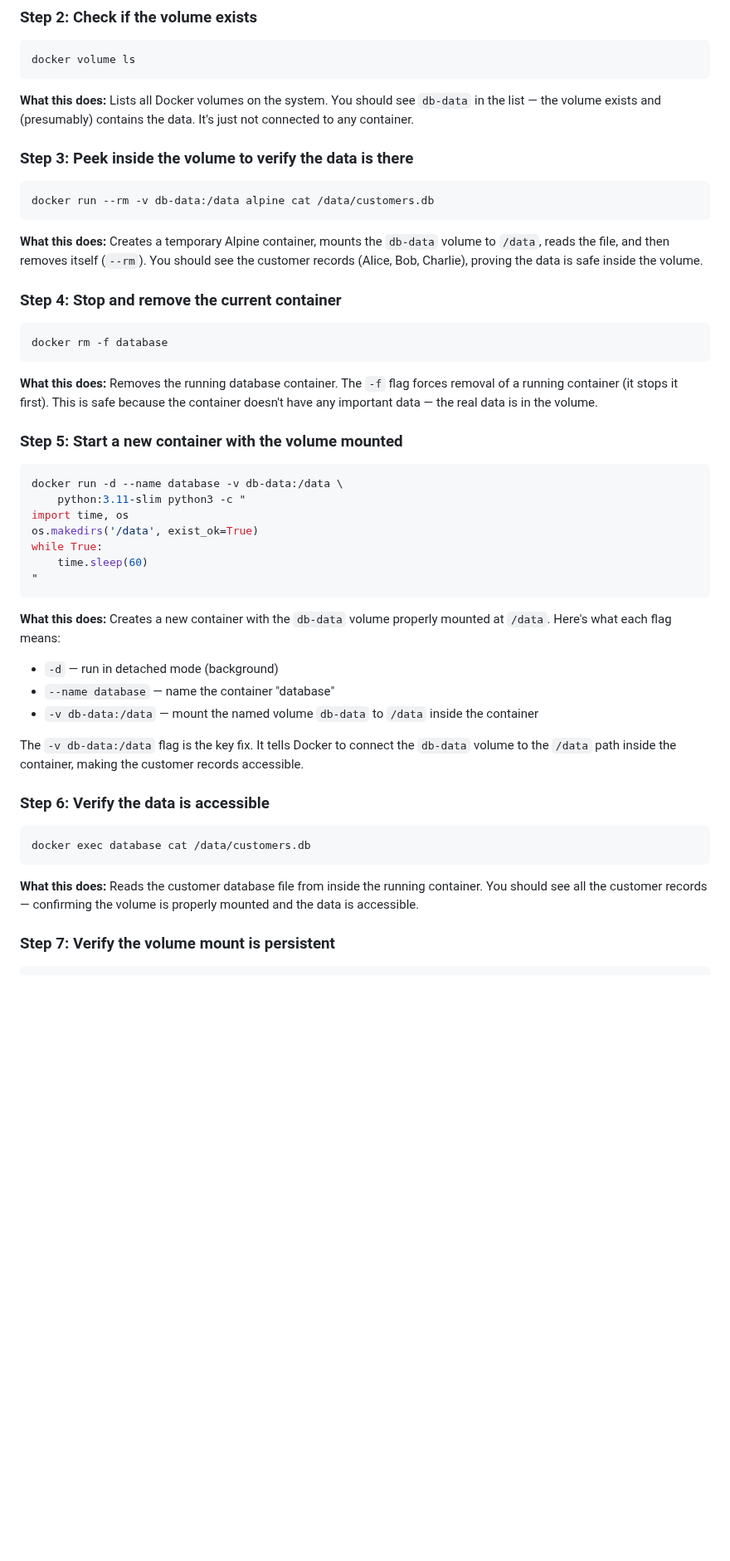
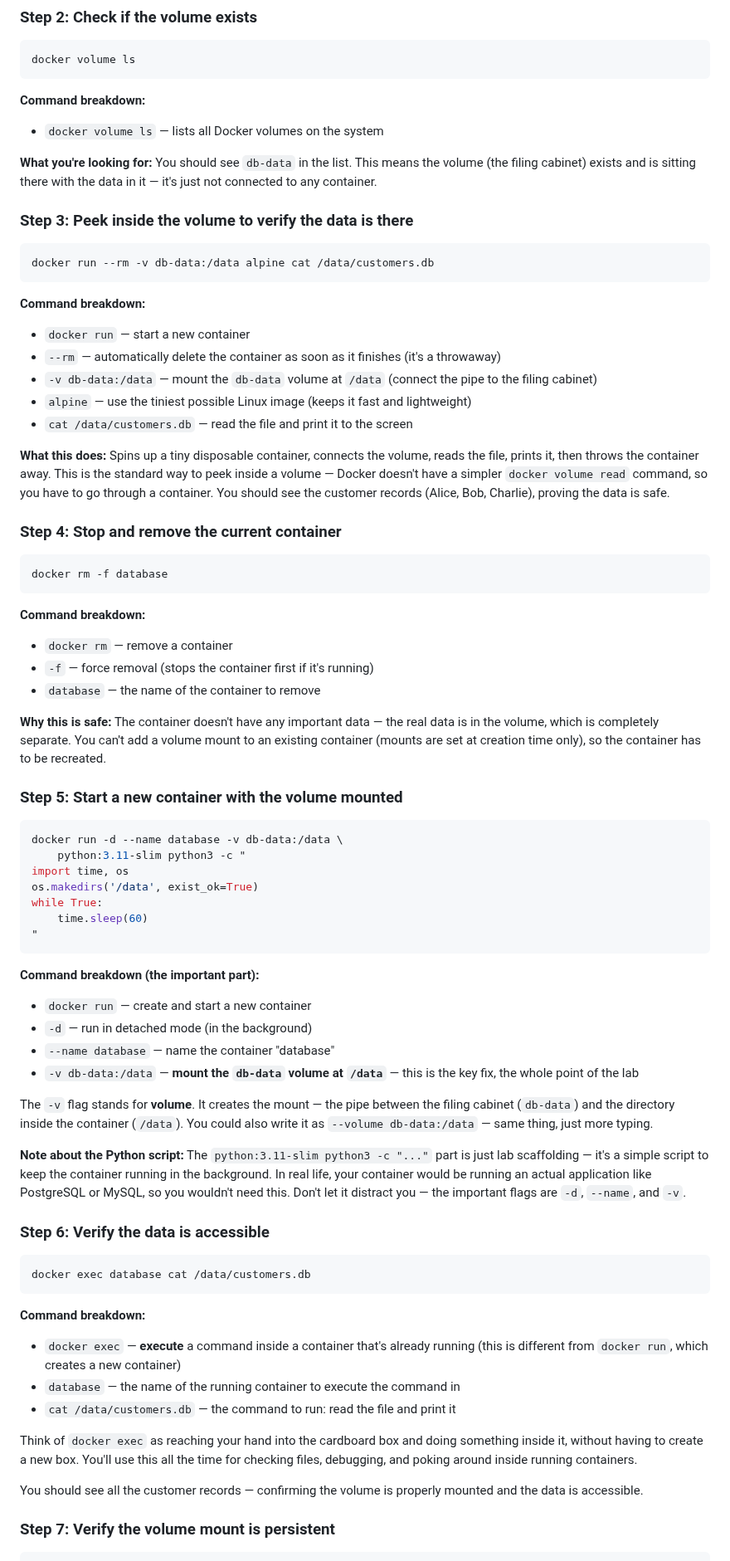
Before and after one commit to engsnayl/cloud-engineer-labs, a Markdown page: linux-labs/lab-021-volume-mount-issues/SOLUTION.md, the part around one of its changes. Shown at 83% size. Drawn GitHub-style; blank space fills up the shorter version.

````diff
--- a/linux-labs/lab-021-volume-mount-issues/SOLUTION.md
+++ b/linux-labs/lab-021-volume-mount-issues/SOLUTION.md
@@ -35,7 +59,10 @@ docker inspect database --format '{{json .Mounts}}'
 docker volume ls
 ```
 
-**What this does:** Lists all Docker volumes on the system. You should see `db-data` in the list — the volume exists and (presumably) contains the data. It's just not connected to any container.
+**Command breakdown:**
+- `docker volume ls` — lists all Docker volumes on the system
+
+**What you're looking for:** You should see `db-data` in the list. This means the volume (the filing cabinet) exists and is sitting there with the data in it — it's just not connected to any container.
 
 ### Step 3: Peek inside the volume to verify the data is there
 
@@ -43,7 +70,14 @@ docker volume ls
 docker run --rm -v db-data:/data alpine cat /data/customers.db
 ```
 
-**What this does:** Creates a temporary Alpine container, mounts the `db-data` volume to `/data`, reads the file, and then removes itself (`--rm`). You should see the customer records (Alice, Bob, Charlie), proving the data is safe inside the volume.
+**Command breakdown:**
+- `docker run` — start a new container
+- `--rm` — automatically delete the container as soon as it finishes (it's a throwaway)
+- `-v db-data:/data` — mount the `db-data` volume at `/data` (connect the pipe to the filing cabinet)
+- `alpine` — use the tiniest possible Linux image (keeps it fast and lightweight)
+- `cat /data/customers.db` — read the file and print it to the screen
+
+**What this does:** Spins up a tiny disposable container, connects the volume, reads the file, prints it, then throws the container away. This is the standard way to peek inside a volume — Docker doesn't have a simpler `docker volume read` command, so you have to go through a container. You should see the customer records (Alice, Bob, Charlie), proving the data is safe.
 
 ### Step 4: Stop and remove the current container
 
@@ -51,7 +85,12 @@ docker run --rm -v db-data:/data alpine cat /data/customers.db
 docker rm -f database
 ```
 
-**What this does:** Removes the running database container. The `-f` flag forces removal of a running container (it stops it first). This is safe because the container doesn't have any important data — the real data is in the volume.
+**Command breakdown:**
+- `docker rm` — remove a container
+- `-f` — force removal (stops the container first if it's running)
+- `database` — the name of the container to remove
+
+**Why this is safe:** The container doesn't have any important data — the real data is in the volume, which is completely separate. You can't add a volume mount to an existing container (mounts are set at creation time only), so the container has to be recreated.
 
 ### Step 5: Start a new container with the volume mounted
 
@@ -65,12 +104,15 @@ while True:
 "
 ```
 
-**What this does:** Creates a new container with the `db-data` volume properly mounted at `/data`. Here's what each flag means:
-- `-d` — run in detached mode (background)
+**Command breakdown (the important part):**
+- `docker run` — create and start a new container
+- `-d` — run in detached mode (in the background)
 - `--name database` — name the container "database"
-- `-v db-data:/data` — mount the named volume `db-data` to `/data` inside the container
+- `-v db-data:/data` — **mount the `db-data` volume at `/data`** — this is the key fix, the whole point of the lab
 
-The `-v db-data:/data` flag is the key fix. It tells Docker to connect the `db-data` volume to the `/data` path inside the container, making the customer records accessible.
+The `-v` flag stands for **volume**. It creates the mount — the pipe between the filing cabinet (`db-data`) and the directory inside the container (`/data`). You could also write it as `--volume db-data:/data` — same thing, just more typing.
+
+**Note about the Python script:** The `python:3.11-slim python3 -c "..."` part is just lab scaffolding — it's a simple script to keep the container running in the background. In real life, your container would be running an actual application like PostgreSQL or MySQL, so you wouldn't need this. Don't let it distract you — the important flags are `-d`, `--name`, and `-v`.
 
 ### Step 6: Verify the data is accessible
 
@@ -78,7 +120,14 @@ The `-v db-data:/data` flag is the key fix. It tells Docker to connect the `db-d
 docker exec database cat /data/customers.db
 ```
 
-**What this does:** Reads the customer database file from inside the running container. You should see all the customer records — confirming the volume is properly mounted and the data is accessible.
+**Command breakdown:**
+- `docker exec` — **execute** a command inside a container that's already running (this is different from `docker run`, which creates a new container)
+- `database` — the name of the running container to execute the command in
+- `cat /data/customers.db` — the command to run: read the file and print it
+
+Think of `docker exec` as reaching your hand into the cardboard box and doing something inside it, without having to create a new box. You'll use this all the time for checking files, debugging, and poking around inside running containers.
+
+You should see all the customer records — confirming the volume is properly mounted and the data is accessible.
 
 ### Step 7: Verify the volume mount is persistent
 
````
Also changed, not shown: other parts of linux-labs/lab-021-volume-mount-issues/SOLUTION.md (+40 -8 lines).
